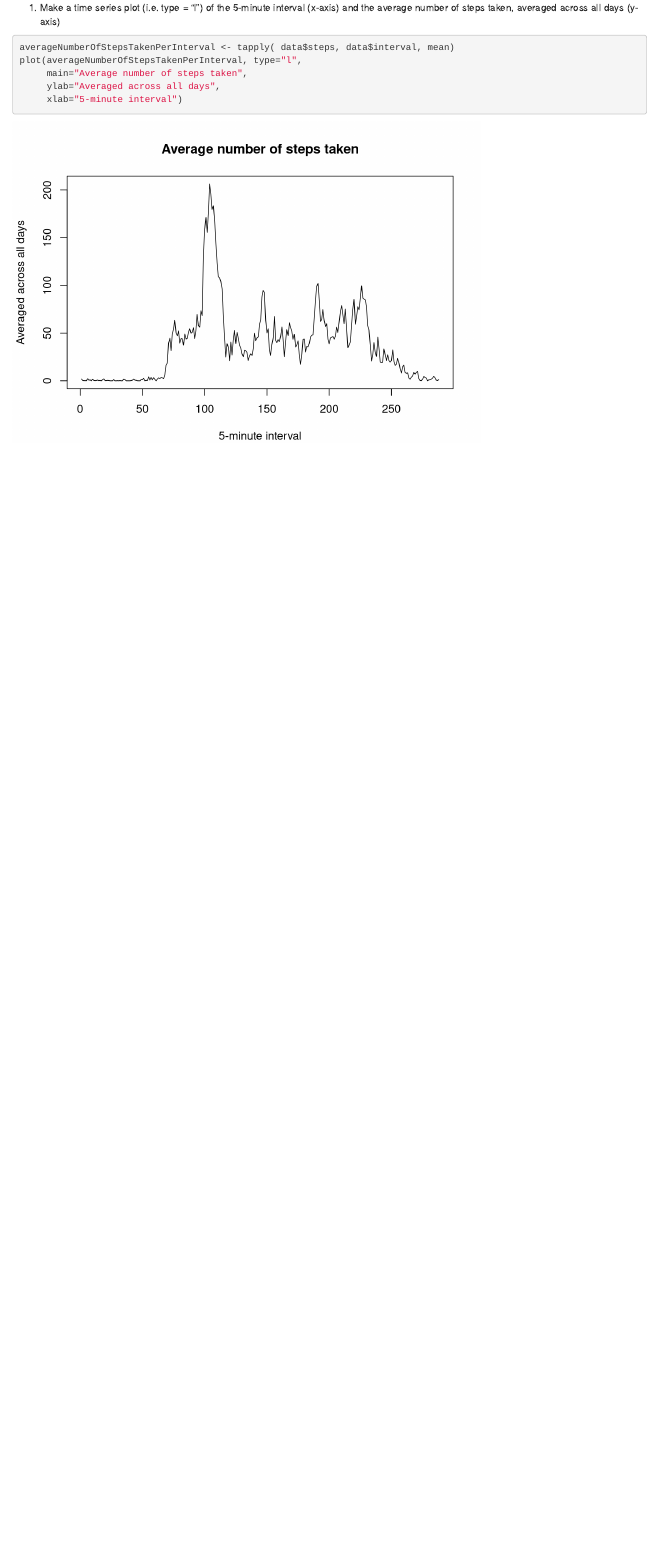
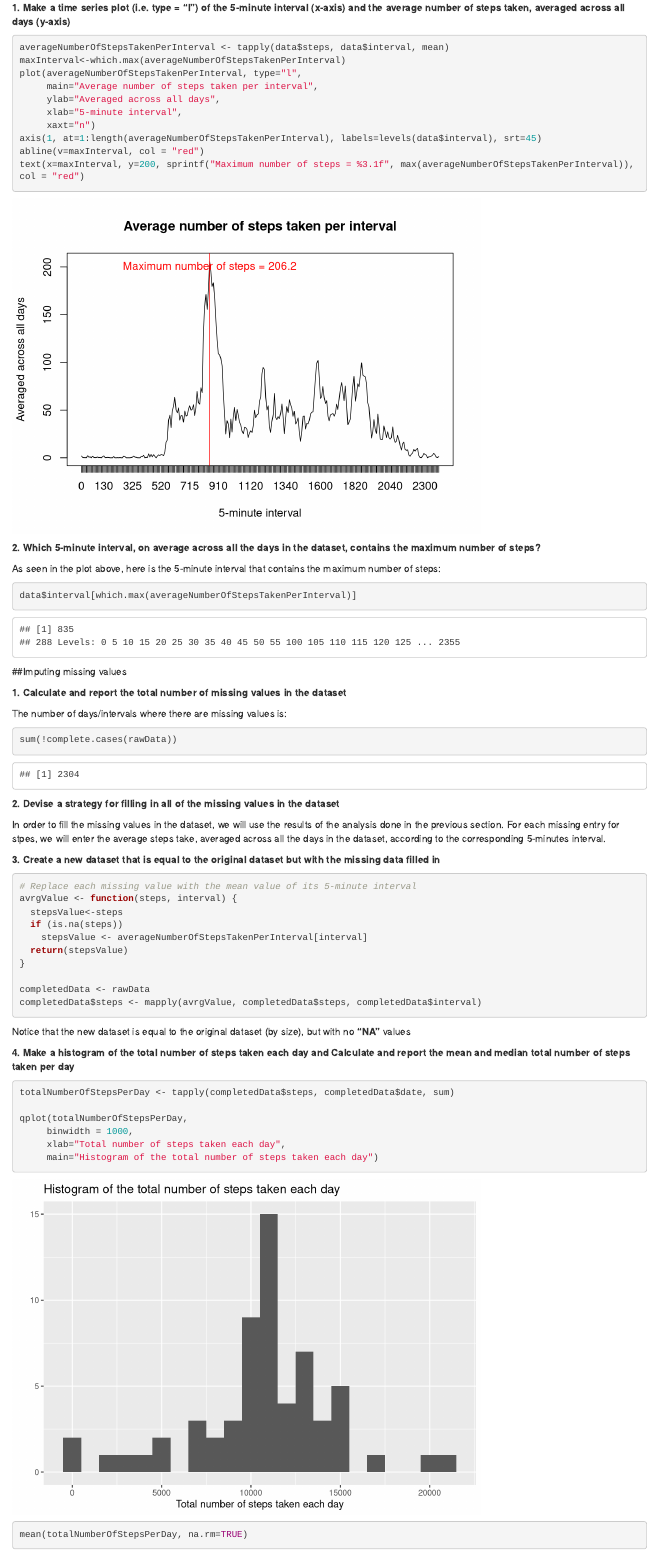
Before and after one commit to ronferens/Coursera_Data_Science, an R Markdown document (Reproducible.Research/Project.01/Ron_Ferens_Project_01.Rmd): the page in a window 1100 px wide, from 1920 px down before the commit and from 2010 px down after it, so that both start at the same text. Rendered offline with R 4.5, knitr and Pandoc, with nearby package versions.

Commit message:
Adding Peer Assessment 1 files

````diff
--- a/Reproducible.Research/Project.01/Ron_Ferens_Project_01.Rmd
+++ b/Reproducible.Research/Project.01/Ron_Ferens_Project_01.Rmd
@@ -57,10 +61,65 @@ median(totalNumberOfStepsPerDay, na.rm=TRUE)
 
-1. Make a time series plot (i.e. type = "l") of the 5-minute interval (x-axis) and the average number of steps taken, averaged across all days (y-axis)
+**1. Make a time series plot (i.e. type = "l") of the 5-minute interval (x-axis) and the average number of steps taken, averaged across all days (y-axis)**
 
 ```{r}
-averageNumberOfStepsTakenPerInterval <- tapply( data$steps, data$interval, mean)
+averageNumberOfStepsTakenPerInterval <- tapply(data$steps, data$interval, mean)
+maxInterval<-which.max(averageNumberOfStepsTakenPerInterval)
 plot(averageNumberOfStepsTakenPerInterval, type="l",
-     main="Average number of steps taken",
+     main="Average number of steps taken per interval",
      ylab="Averaged across all days",
-     xlab="5-minute interval")
+     xlab="5-minute interval",
+     xaxt="n")
+axis(1, at=1:length(averageNumberOfStepsTakenPerInterval), labels=levels(data$interval), srt=45)
+abline(v=maxInterval, col = "red")
+text(x=maxInterval, y=200, sprintf("Maximum number of steps = %3.1f", max(averageNumberOfStepsTakenPerInterval)), col = "red")
 ```
+
+**2. Which 5-minute interval, on average across all the days in the dataset, contains the maximum number of steps?**
+
+As seen in the plot above, here is the 5-minute interval that contains the maximum number of steps:
+
+```{r}
+data$interval[which.max(averageNumberOfStepsTakenPerInterval)]
+```
+
+##Imputing missing values
+
+**1. Calculate and report the total number of missing values in the dataset**
+
+The number of days/intervals where there are missing values is:
+```{r}
+sum(!complete.cases(rawData))
+```
+
+**2. Devise a strategy for filling in all of the missing values in the dataset**
+
+In order to fill the missing values in the dataset, we will use the results of the analysis done in the previous section. For each missing entry for stpes, we will enter the average steps take, averaged across all the days in the dataset, according to the corresponding 5-minutes interval.
+
+**3. Create a new dataset that is equal to the original dataset but with the missing data filled in**
+
+```{r}
+# Replace each missing value with the mean value of its 5-minute interval
+avrgValue <- function(steps, interval) {
+  stepsValue<-steps
+  if (is.na(steps))
+    stepsValue <- averageNumberOfStepsTakenPerInterval[interval]
+  return(stepsValue)
+}
+
+completedData <- rawData
+completedData$steps <- mapply(avrgValue, completedData$steps, completedData$interval)
+```
+
+Notice that the new dataset is equal to the original dataset (by size), but with no **"NA"** values
+
+**4. Make a histogram of the total number of steps taken each day and Calculate and report the mean and median total number of steps taken per day**
+
+```{r}
+totalNumberOfStepsPerDay <- tapply(completedData$steps, completedData$date, sum)
+
+qplot(totalNumberOfStepsPerDay,
+     binwidth = 1000,
+     xlab="Total number of steps taken each day",
+     main="Histogram of the total number of steps taken each day")
+
+mean(totalNumberOfStepsPerDay, na.rm=TRUE)
````
Also changed, not shown: Reproducible.Research/Project.01/Ron_Ferens_Project_01.html, Reproducible.Research/Project.01/Ron_Ferens_Project_01.Rmd (62 more changed lines).
